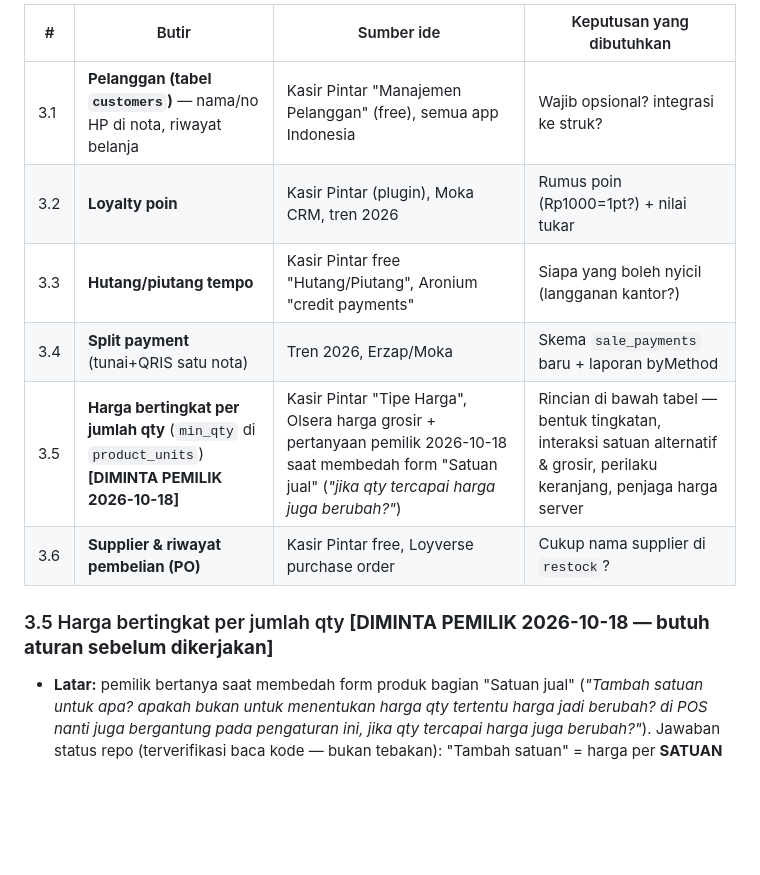
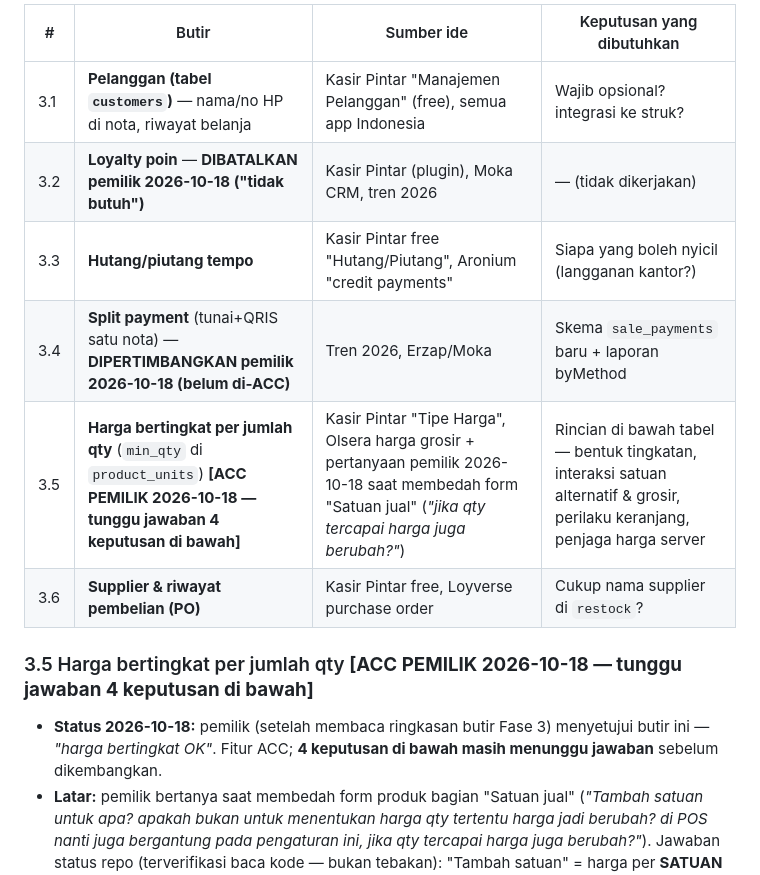
Before and after one commit to kholif18/Ravaa-POS-v2, a Markdown page: ROADMAP.md, the part around the change. GitHub-like rendering; blank space fills up the shorter version.

Commit message:
roadmap: catat keputusan pemilik Fase 3 — loyalty poin DIBATALKAN ("tidak butuh"), split payment DIPERTIMBANGKAN (belum di-ACC), harga bertingkat per qty ACC ("harga bertingkat OK") menunggu jawaban 4 keputusan §3.5

```diff
--- a/ROADMAP.md
+++ b/ROADMAP.md
@@ -239,13 +239,16 @@ butir yang sudah di-ACC pemilik.
 | # | Butir | Sumber ide | Keputusan yang dibutuhkan |
 |---|-------|-----------|---------------------------|
 | 3.1 | **Pelanggan (tabel `customers`)** — nama/no HP di nota, riwayat belanja | Kasir Pintar "Manajemen Pelanggan" (free), semua app Indonesia | Wajib opsional? integrasi ke struk? |
-| 3.2 | **Loyalty poin** | Kasir Pintar (plugin), Moka CRM, tren 2026 | Rumus poin (Rp1000=1pt?) + nilai tukar |
+| 3.2 | **Loyalty poin** — **DIBATALKAN pemilik 2026-10-18 ("tidak butuh")** | Kasir Pintar (plugin), Moka CRM, tren 2026 | — (tidak dikerjakan) |
 | 3.3 | **Hutang/piutang tempo** | Kasir Pintar free "Hutang/Piutang", Aronium "credit payments" | Siapa yang boleh nyicil (langganan kantor?) |
-| 3.4 | **Split payment** (tunai+QRIS satu nota) | Tren 2026, Erzap/Moka | Skema `sale_payments` baru + laporan byMethod |
-| 3.5 | **Harga bertingkat per jumlah qty** (`min_qty` di `product_units`) **[DIMINTA PEMILIK 2026-10-18]** | Kasir Pintar "Tipe Harga", Olsera harga grosir + pertanyaan pemilik 2026-10-18 saat membedah form "Satuan jual" (*"jika qty tercapai harga juga berubah?"*) | Rincian di bawah tabel — bentuk tingkatan, interaksi satuan alternatif & grosir, perilaku keranjang, penjaga harga server |
+| 3.4 | **Split payment** (tunai+QRIS satu nota) — **DIPERTIMBANGKAN pemilik 2026-10-18 (belum di-ACC)** | Tren 2026, Erzap/Moka | Skema `sale_payments` baru + laporan byMethod |
+| 3.5 | **Harga bertingkat per jumlah qty** (`min_qty` di `product_units`) **[ACC PEMILIK 2026-10-18 — tunggu jawaban 4 keputusan di bawah]** | Kasir Pintar "Tipe Harga", Olsera harga grosir + pertanyaan pemilik 2026-10-18 saat membedah form "Satuan jual" (*"jika qty tercapai harga juga berubah?"*) | Rincian di bawah tabel — bentuk tingkatan, interaksi satuan alternatif & grosir, perilaku keranjang, penjaga harga server |
 | 3.6 | **Supplier & riwayat pembelian (PO)** | Kasir Pintar free, Loyverse purchase order | Cukup nama supplier di `restock`? |
 
-### 3.5 Harga bertingkat per jumlah qty **[DIMINTA PEMILIK 2026-10-18 — butuh aturan sebelum dikerjakan]**
+### 3.5 Harga bertingkat per jumlah qty **[ACC PEMILIK 2026-10-18 — tunggu jawaban 4 keputusan di bawah]**
+- **Status 2026-10-18:** pemilik (setelah membaca ringkasan butir Fase 3) menyetujui
+  butir ini — *"harga bertingkat OK"*. Fitur ACC; **4 keputusan di bawah masih
+  menunggu jawaban** sebelum dikembangkan.
 - **Latar:** pemilik bertanya saat membedah form produk bagian "Satuan jual"
   (*"Tambah satuan untuk apa? apakah bukan untuk menentukan harga qty tertentu
   harga jadi berubah? di POS nanti juga bergantung pada pengaturan ini, jika
```
